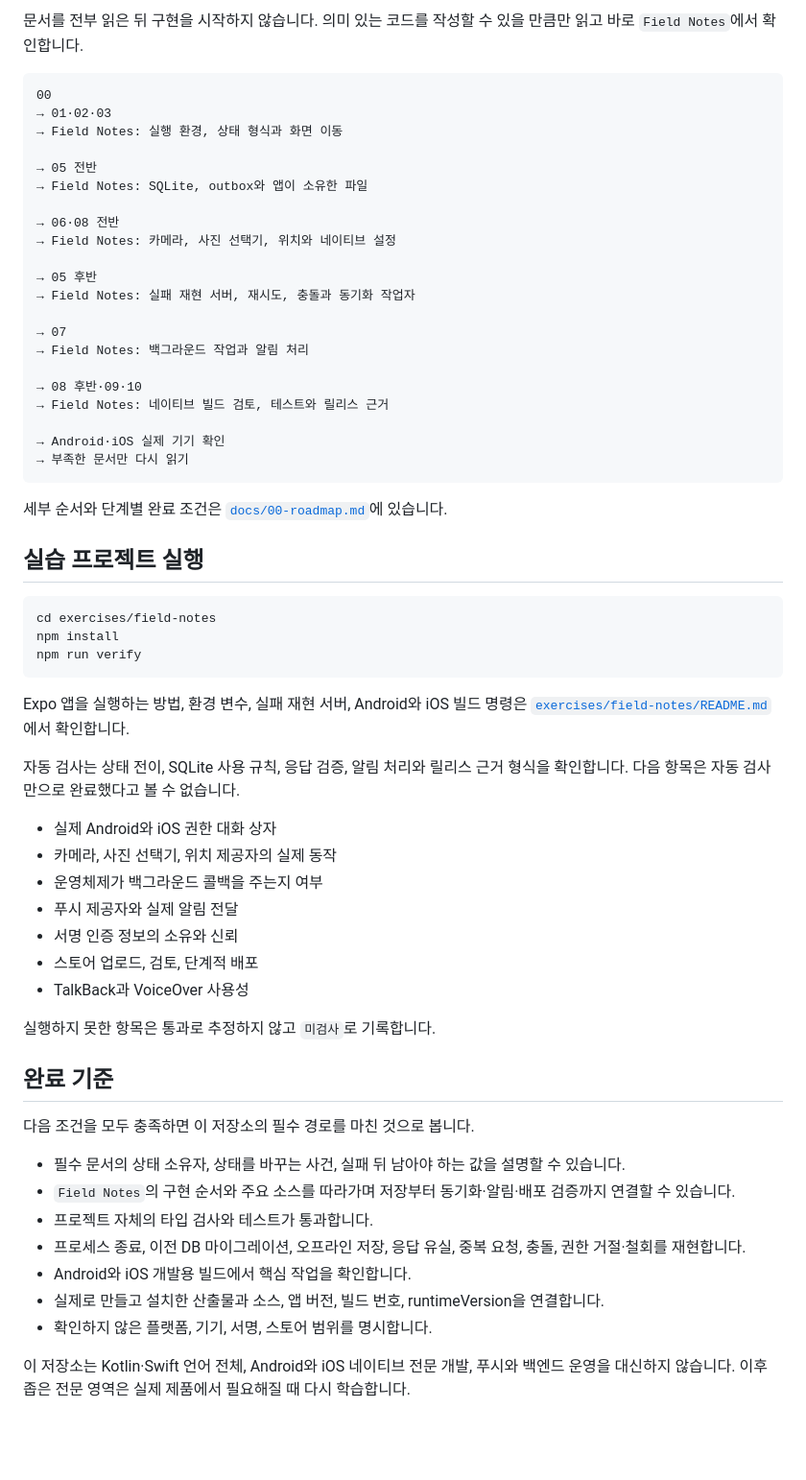
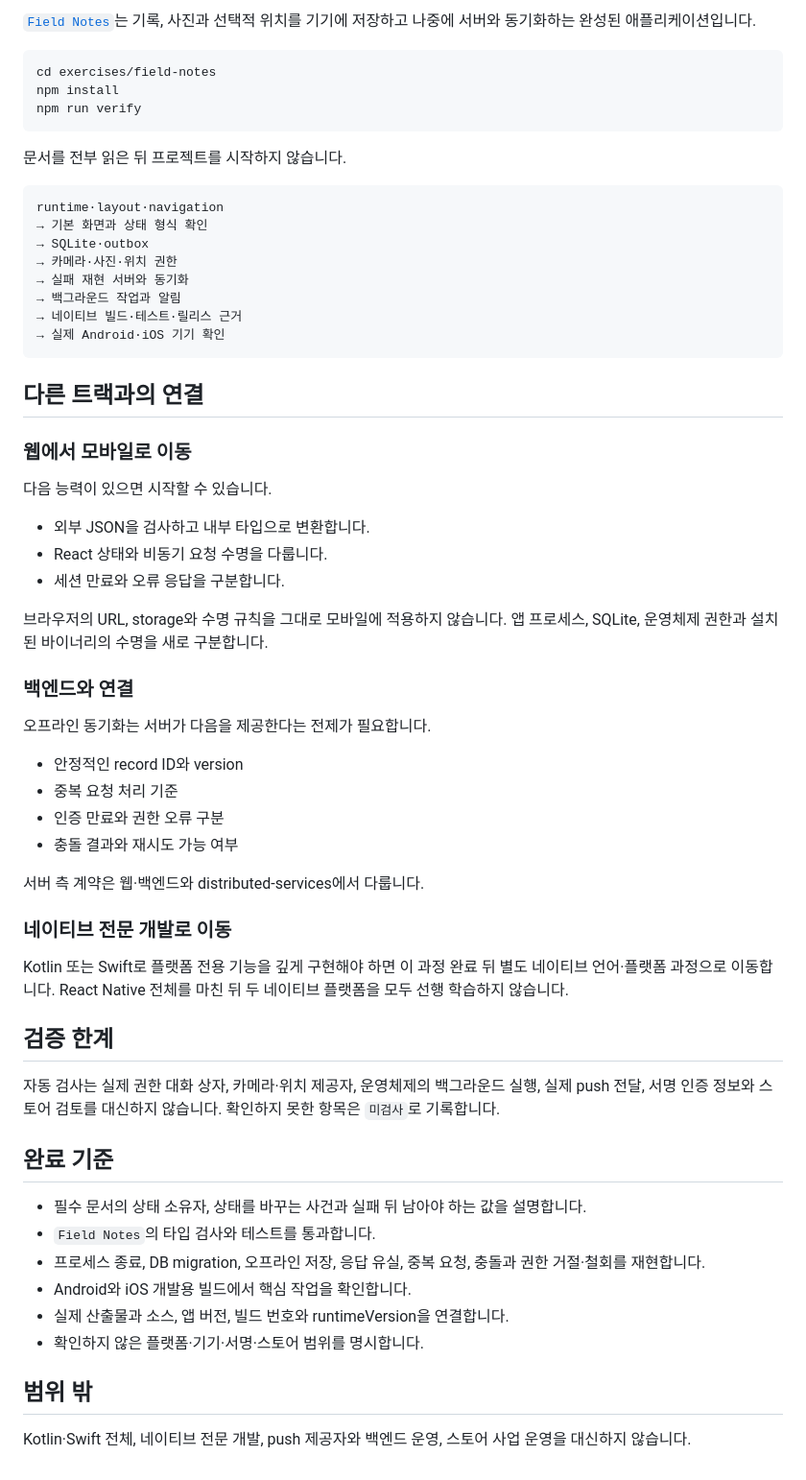
Before and after one commit to seungwoo7050/guides-archive, a Markdown page: README.md, the part around one of its changes. Shown at 96% size. Rendered like a GitHub page; blank space fills up the shorter version.

Commit message:
docs(readme): update guide documentation

````diff
--- a/README.md
+++ b/README.md
@@ -64,33 +68,5 @@
 
-문서를 전부 읽은 뒤 구현을 시작하지 않습니다. 의미 있는 코드를 작성할 수 있을 만큼만 읽고 바로 `Field Notes`에서 확인합니다.
-
-```text
-00
-→ 01·02·03
-→ Field Notes: 실행 환경, 상태 형식과 화면 이동
-
-→ 05 전반
-→ Field Notes: SQLite, outbox와 앱이 소유한 파일
-
-→ 06·08 전반
-→ Field Notes: 카메라, 사진 선택기, 위치와 네이티브 설정
-
-→ 05 후반
-→ Field Notes: 실패 재현 서버, 재시도, 충돌과 동기화 작업자
-
-→ 07
-→ Field Notes: 백그라운드 작업과 알림 처리
-
-→ 08 후반·09·10
-→ Field Notes: 네이티브 빌드 검토, 테스트와 릴리스 근거
-
-→ Android·iOS 실제 기기 확인
-→ 부족한 문서만 다시 읽기
-```
-
-세부 순서와 단계별 완료 조건은 [`docs/00-roadmap.md`](docs/00-roadmap.md)에 있습니다.
-
-## 실습 프로젝트 실행
+[`Field Notes`](exercises/field-notes/)는 기록, 사진과 선택적 위치를 기기에 저장하고 나중에 서버와 동기화하는 완성된 애플리케이션입니다.
 
 ```sh
 cd exercises/field-notes
@@ -98,30 +74,59 @@ npm install
 npm run verify
 ```
 
-Expo 앱을 실행하는 방법, 환경 변수, 실패 재현 서버, Android와 iOS 빌드 명령은 [`exercises/field-notes/README.md`](exercises/field-notes/README.md)에서 확인합니다.
+문서를 전부 읽은 뒤 프로젝트를 시작하지 않습니다.
 
-자동 검사는 상태 전이, SQLite 사용 규칙, 응답 검증, 알림 처리와 릴리스 근거 형식을 확인합니다. 다음 항목은 자동 검사만으로 완료했다고 볼 수 없습니다.
+```text
+runtime·layout·navigation
+→ 기본 화면과 상태 형식 확인
+→ SQLite·outbox
+→ 카메라·사진·위치 권한
+→ 실패 재현 서버와 동기화
+→ 백그라운드 작업과 알림
+→ 네이티브 빌드·테스트·릴리스 근거
+→ 실제 Android·iOS 기기 확인
+```
 
-- 실제 Android와 iOS 권한 대화 상자
-- 카메라, 사진 선택기, 위치 제공자의 실제 동작
-- 운영체제가 백그라운드 콜백을 주는지 여부
-- 푸시 제공자와 실제 알림 전달
-- 서명 인증 정보의 소유와 신뢰
-- 스토어 업로드, 검토, 단계적 배포
-- TalkBack과 VoiceOver 사용성
+## 다른 트랙과의 연결
 
-실행하지 못한 항목은 통과로 추정하지 않고 `미검사`로 기록합니다.
+### 웹에서 모바일로 이동
+
+다음 능력이 있으면 시작할 수 있습니다.
+
+- 외부 JSON을 검사하고 내부 타입으로 변환합니다.
+- React 상태와 비동기 요청 수명을 다룹니다.
+- 세션 만료와 오류 응답을 구분합니다.
+
+브라우저의 URL, storage와 수명 규칙을 그대로 모바일에 적용하지 않습니다. 앱 프로세스, SQLite, 운영체제 권한과 설치된 바이너리의 수명을 새로 구분합니다.
+
+### 백엔드와 연결
+
+오프라인 동기화는 서버가 다음을 제공한다는 전제가 필요합니다.
+
+- 안정적인 record ID와 version
+- 중복 요청 처리 기준
+- 인증 만료와 권한 오류 구분
+- 충돌 결과와 재시도 가능 여부
+
+서버 측 계약은 웹·백엔드와 distributed-services에서 다룹니다.
+
+### 네이티브 전문 개발로 이동
+
+Kotlin 또는 Swift로 플랫폼 전용 기능을 깊게 구현해야 하면 이 과정 완료 뒤 별도 네이티브 언어·플랫폼 과정으로 이동합니다. React Native 전체를 마친 뒤 두 네이티브 플랫폼을 모두 선행 학습하지 않습니다.
+
+## 검증 한계
+
+자동 검사는 실제 권한 대화 상자, 카메라·위치 제공자, 운영체제의 백그라운드 실행, 실제 push 전달, 서명 인증 정보와 스토어 검토를 대신하지 않습니다. 확인하지 못한 항목은 `미검사`로 기록합니다.
 
 ## 완료 기준
 
-다음 조건을 모두 충족하면 이 저장소의 필수 경로를 마친 것으로 봅니다.
+- 필수 문서의 상태 소유자, 상태를 바꾸는 사건과 실패 뒤 남아야 하는 값을 설명합니다.
+- `Field Notes`의 타입 검사와 테스트를 통과합니다.
+- 프로세스 종료, DB migration, 오프라인 저장, 응답 유실, 중복 요청, 충돌과 권한 거절·철회를 재현합니다.
+- Android와 iOS 개발용 빌드에서 핵심 작업을 확인합니다.
+- 실제 산출물과 소스, 앱 버전, 빌드 번호와 runtimeVersion을 연결합니다.
+- 확인하지 않은 플랫폼·기기·서명·스토어 범위를 명시합니다.
 
-- 필수 문서의 상태 소유자, 상태를 바꾸는 사건, 실패 뒤 남아야 하는 값을 설명할 수 있습니다.
-- `Field Notes`의 구현 순서와 주요 소스를 따라가며 저장부터 동기화·알림·배포 검증까지 연결할 수 있습니다.
-- 프로젝트 자체의 타입 검사와 테스트가 통과합니다.
-- 프로세스 종료, 이전 DB 마이그레이션, 오프라인 저장, 응답 유실, 중복 요청, 충돌, 권한 거절·철회를 재현합니다.
-- Android와 iOS 개발용 빌드에서 핵심 작업을 확인합니다.
-- 실제로 만들고 설치한 산출물과 소스, 앱 버전, 빌드 번호, runtimeVersion을 연결합니다.
-- 확인하지 않은 플랫폼, 기기, 서명, 스토어 범위를 명시합니다.
+## 범위 밖
 
-이 저장소는 Kotlin·Swift 언어 전체, Android와 iOS 네이티브 전문 개발, 푸시와 백엔드 운영을 대신하지 않습니다. 이후 좁은 전문 영역은 실제 제품에서 필요해질 때 다시 학습합니다.
+Kotlin·Swift 전체, 네이티브 전문 개발, push 제공자와 백엔드 운영, 스토어 사업 운영을 대신하지 않습니다.
````
Also changed, not shown: other parts of README.md (+32 -28 lines).
